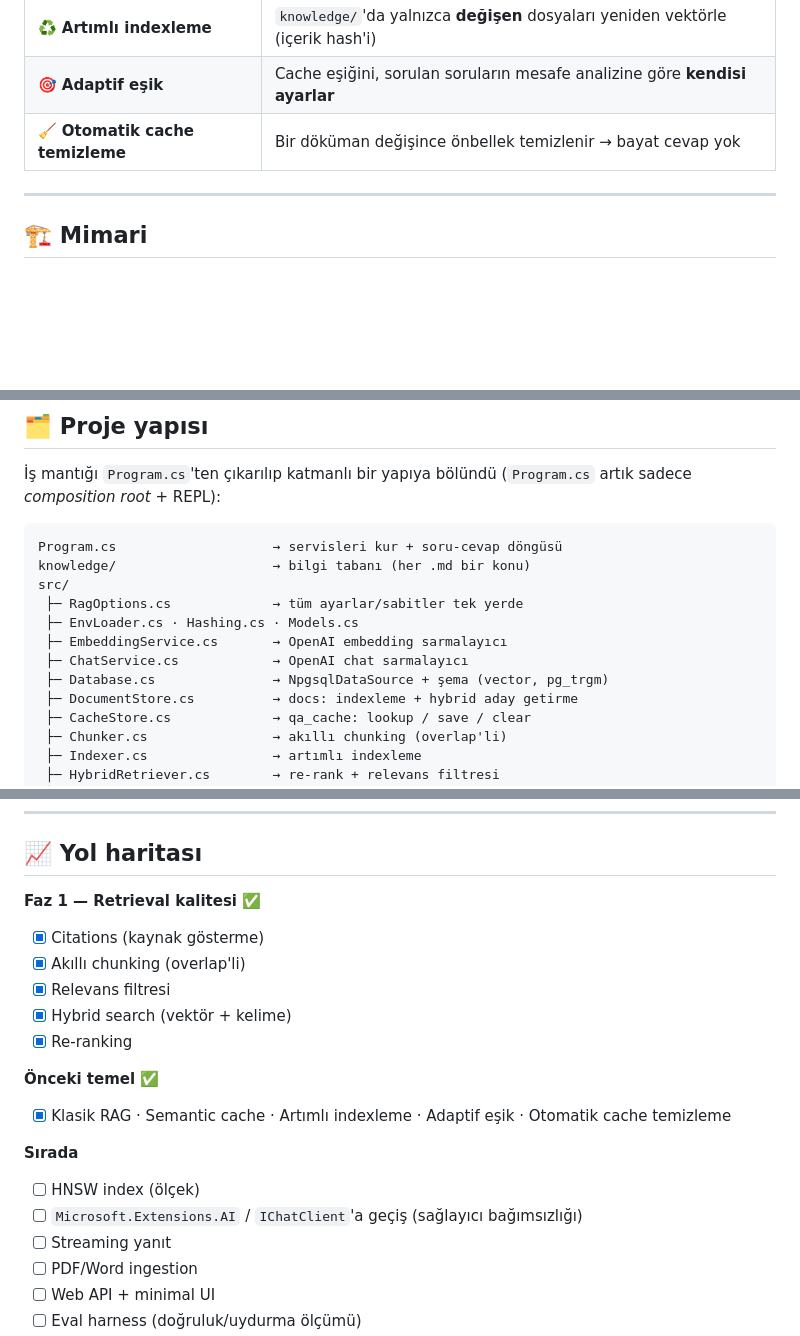
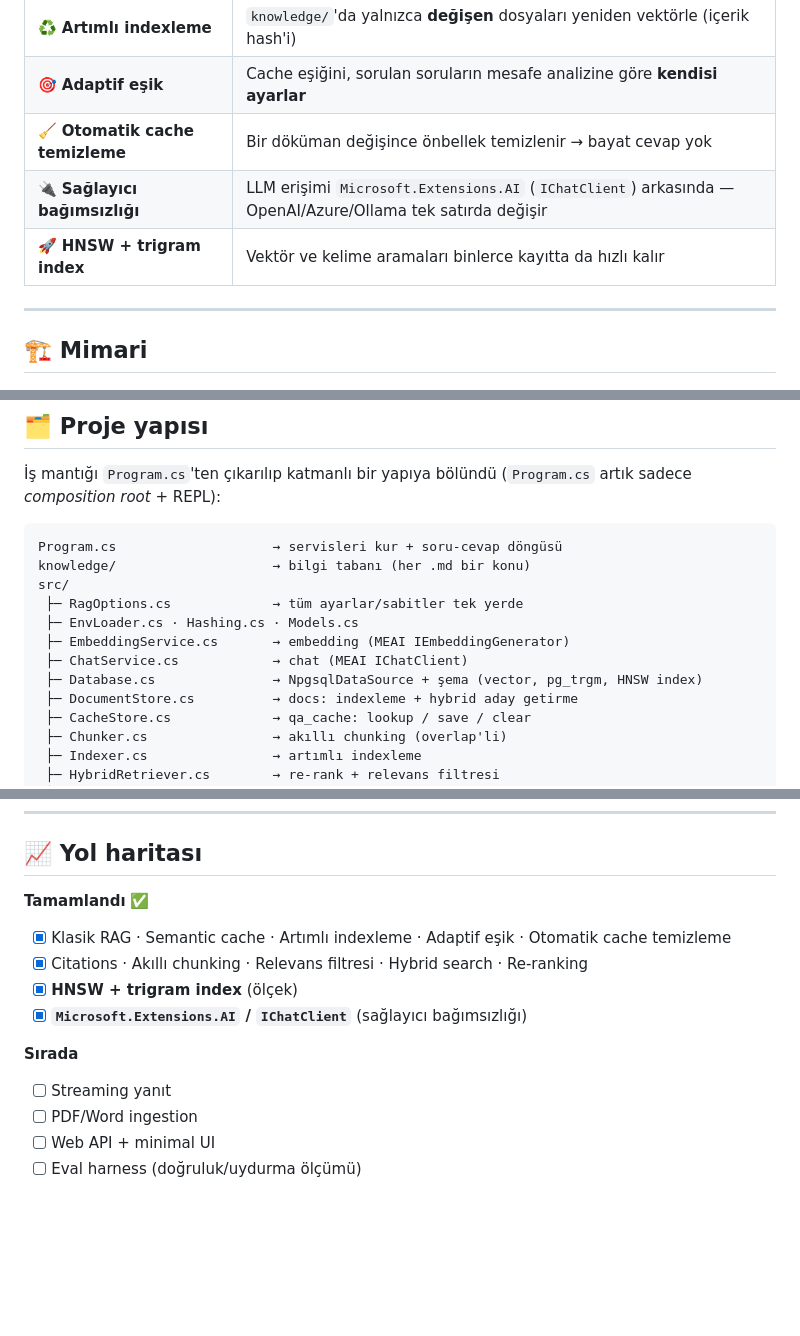
Before and after one commit to fevziacikgoz/RagProject, a Markdown page: README.md, 3 parts joined by grey strips. Rendered like a GitHub page; blank space fills up the shorter version.

Commit message:
README güncellendi: Sağlayıcı bağımsızlığı ve HNSW + trigram index özellikleri eklendi; yol haritası tamamlanan görevlerle düzenlendi.

```diff
--- a/README.md
+++ b/README.md
@@ -49,6 +49,8 @@ kurguyu istediğin alana taşıyabilirsin.
 | ♻️ **Artımlı indexleme** | `knowledge/`'da yalnızca **değişen** dosyaları yeniden vektörle (içerik hash'i) |
 | 🎯 **Adaptif eşik** | Cache eşiğini, sorulan soruların mesafe analizine göre **kendisi ayarlar** |
 | 🧹 **Otomatik cache temizleme** | Bir döküman değişince önbellek temizlenir → bayat cevap yok |
+| 🔌 **Sağlayıcı bağımsızlığı** | LLM erişimi `Microsoft.Extensions.AI` (`IChatClient`) arkasında — OpenAI/Azure/Ollama tek satırda değişir |
+| 🚀 **HNSW + trigram index** | Vektör ve kelime aramaları binlerce kayıtta da hızlı kalır |
 
 ---
 
@@ -146,9 +148,9 @@ knowledge/                    → bilgi tabanı (her .md bir konu)
 src/
  ├─ RagOptions.cs             → tüm ayarlar/sabitler tek yerde
  ├─ EnvLoader.cs · Hashing.cs · Models.cs
- ├─ EmbeddingService.cs       → OpenAI embedding sarmalayıcı
- ├─ ChatService.cs            → OpenAI chat sarmalayıcı
- ├─ Database.cs               → NpgsqlDataSource + şema (vector, pg_trgm)
+ ├─ EmbeddingService.cs       → embedding (MEAI IEmbeddingGenerator)
+ ├─ ChatService.cs            → chat (MEAI IChatClient)
+ ├─ Database.cs               → NpgsqlDataSource + şema (vector, pg_trgm, HNSW index)
  ├─ DocumentStore.cs          → docs: indexleme + hybrid aday getirme
  ├─ CacheStore.cs             → qa_cache: lookup / save / clear
  ├─ Chunker.cs                → akıllı chunking (overlap'li)
@@ -216,19 +218,13 @@ dotnet run
 
 ## 📈 Yol haritası
 
-**Faz 1 — Retrieval kalitesi** ✅
-- [x] Citations (kaynak gösterme)
-- [x] Akıllı chunking (overlap'li)
-- [x] Relevans filtresi
-- [x] Hybrid search (vektör + kelime)
-- [x] Re-ranking
-
-**Önceki temel** ✅
+**Tamamlandı** ✅
 - [x] Klasik RAG · Semantic cache · Artımlı indexleme · Adaptif eşik · Otomatik cache temizleme
+- [x] Citations · Akıllı chunking · Relevans filtresi · Hybrid search · Re-ranking
+- [x] **HNSW + trigram index** (ölçek)
+- [x] **`Microsoft.Extensions.AI` / `IChatClient`** (sağlayıcı bağımsızlığı)
 
 **Sırada**
-- [ ] HNSW index (ölçek)
-- [ ] `Microsoft.Extensions.AI` / `IChatClient`'a geçiş (sağlayıcı bağımsızlığı)
 - [ ] Streaming yanıt
 - [ ] PDF/Word ingestion
 - [ ] Web API + minimal UI
```
Also changed, not shown: other parts of README.md (+1 -1 lines).
